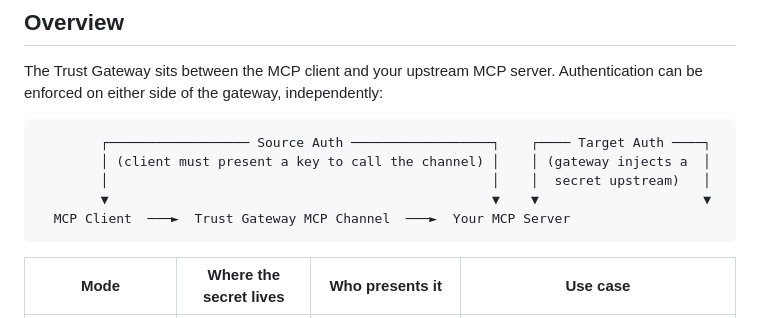
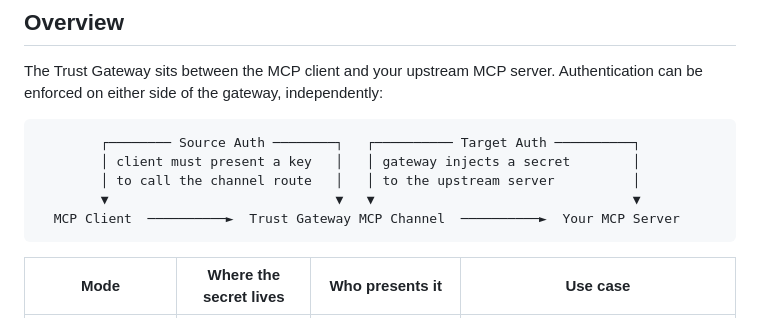
Before and after one commit to affinidi/affinidi-labs-tgw-get-started, a Markdown page: mcp/enable-auth.md, the part around the change. Rendered like a GitHub page.

Commit message:
feat: added source/target auth

````diff
--- a/mcp/enable-auth.md
+++ b/mcp/enable-auth.md
@@ -32,11 +32,11 @@
 The Trust Gateway sits between the MCP client and your upstream MCP server. Authentication can be enforced on either side of the gateway, independently:
 
 ```
-        ┌────────────────── Source Auth ──────────────────┐    ┌──── Target Auth ────┐
-        │ (client must present a key to call the channel) │    │ (gateway injects a  │
-        │                                                 │    │  secret upstream)   │
-        ▼                                                 ▼    ▼                     ▼
-  MCP Client  ───►  Trust Gateway MCP Channel  ───►  Your MCP Server
+        ┌──────── Source Auth ────────┐   ┌────────── Target Auth ──────────┐
+        │ client must present a key   │   │ gateway injects a secret        │
+        │ to call the channel route   │   │ to the upstream server          │
+        ▼                             ▼   ▼                                 ▼
+  MCP Client  ──────────►  Trust Gateway MCP Channel  ──────────►  Your MCP Server
 ```
 
 | Mode                      | Where the secret lives      | Who presents it                  | Use case                                                                     |
````
